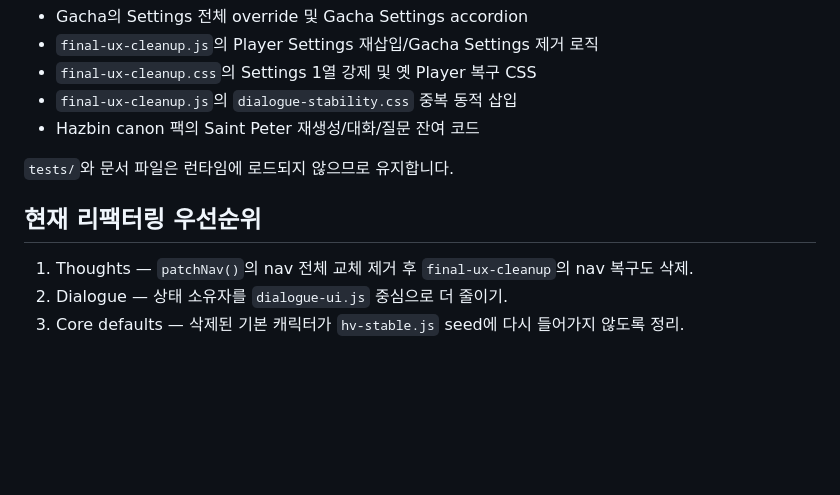
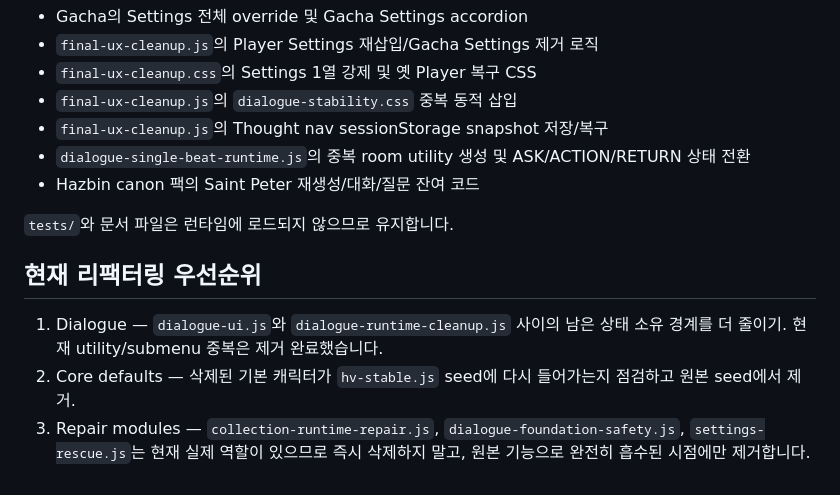
Before and after one commit to hiyena0502-dotcom/hellaverse_, a Markdown page: docs/FILE_MAP.md, the part around one of its changes. Drawn GitHub-style; blank space fills up the shorter version.

```diff
--- a/docs/FILE_MAP.md
+++ b/docs/FILE_MAP.md
@@ -125,12 +123,14 @@ Thought Settings는 Settings grid의 DOM 삽입 시점에 의존하지 않습니
 - `final-ux-cleanup.js`의 Player Settings 재삽입/Gacha Settings 제거 로직
 - `final-ux-cleanup.css`의 Settings 1열 강제 및 옛 Player 복구 CSS
 - `final-ux-cleanup.js`의 `dialogue-stability.css` 중복 동적 삽입
+- `final-ux-cleanup.js`의 Thought nav sessionStorage snapshot 저장/복구
+- `dialogue-single-beat-runtime.js`의 중복 room utility 생성 및 ASK/ACTION/RETURN 상태 전환
 - Hazbin canon 팩의 Saint Peter 재생성/대화/질문 잔여 코드
 
 `tests/`와 문서 파일은 런타임에 로드되지 않으므로 유지합니다.
 
 ## 현재 리팩터링 우선순위
 
-1. Thoughts — `patchNav()`의 nav 전체 교체 제거 후 `final-ux-cleanup`의 nav 복구도 삭제.
-2. Dialogue — 상태 소유자를 `dialogue-ui.js` 중심으로 더 줄이기.
-3. Core defaults — 삭제된 기본 캐릭터가 `hv-stable.js` seed에 다시 들어가지 않도록 정리.
+1. Dialogue — `dialogue-ui.js`와 `dialogue-runtime-cleanup.js` 사이의 남은 상태 소유 경계를 더 줄이기. 현재 utility/submenu 중복은 제거 완료했습니다.
+2. Core defaults — 삭제된 기본 캐릭터가 `hv-stable.js` seed에 다시 들어가는지 점검하고 원본 seed에서 제거.
+3. Repair modules — `collection-runtime-repair.js`, `dialogue-foundation-safety.js`, `settings-rescue.js`는 현재 실제 역할이 있으므로 즉시 삭제하지 말고, 원본 기능으로 완전히 흡수된 시점에만 제거합니다.
```
Also changed, not shown: other parts of docs/FILE_MAP.md (+12 -14 lines).
